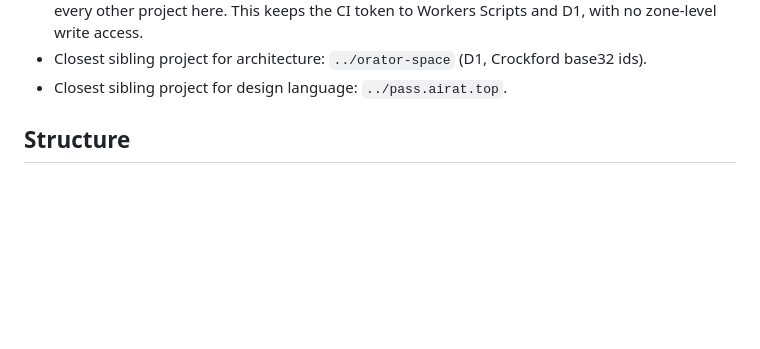
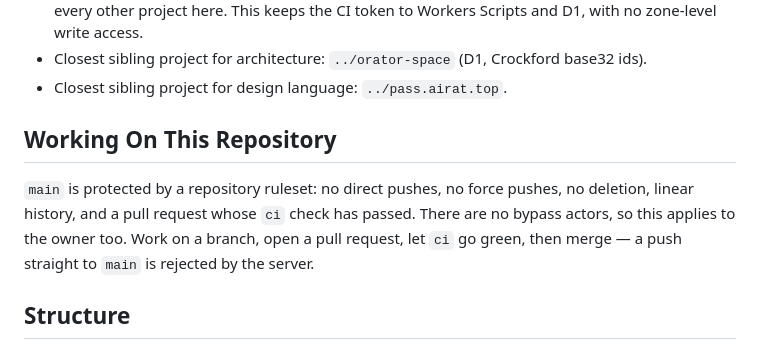
Before and after one commit to AiratTop/secret.airat.top, a Markdown page: AGENTS.md, the part around the change. Rendered like a GitHub page; blank space fills up the shorter version.

Commit message:
Record how to work on a protected main (#1)
The ruleset is active with no bypass actors, so the push-straight-to-main habit
this repository was built with no longer works — for anyone, owner included.
Written down where someone reaching for git push will see it.

```diff
--- a/AGENTS.md
+++ b/AGENTS.md
@@ -21,6 +21,12 @@ browser, shared as a link, and destroyed after it is read or when its timer runs
   no zone-level write access.
 - Closest sibling project for architecture: `../orator-space` (D1, Crockford base32 ids).
 - Closest sibling project for design language: `../pass.airat.top`.
+
+## Working On This Repository
+`main` is protected by a repository ruleset: no direct pushes, no force pushes, no
+deletion, linear history, and a pull request whose `ci` check has passed. There are no
+bypass actors, so this applies to the owner too. Work on a branch, open a pull request,
+let `ci` go green, then merge — a push straight to `main` is rejected by the server.
 
 ## Structure
 - Worker entry: `src/index.js` — routing, the `/{id}` page, robots/sitemap, cron sweep.
```
